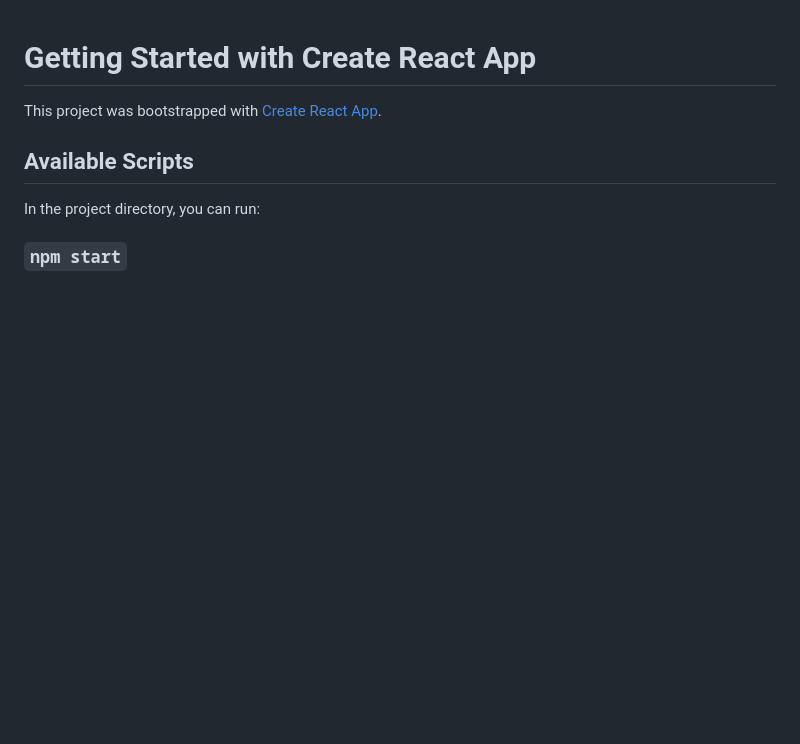
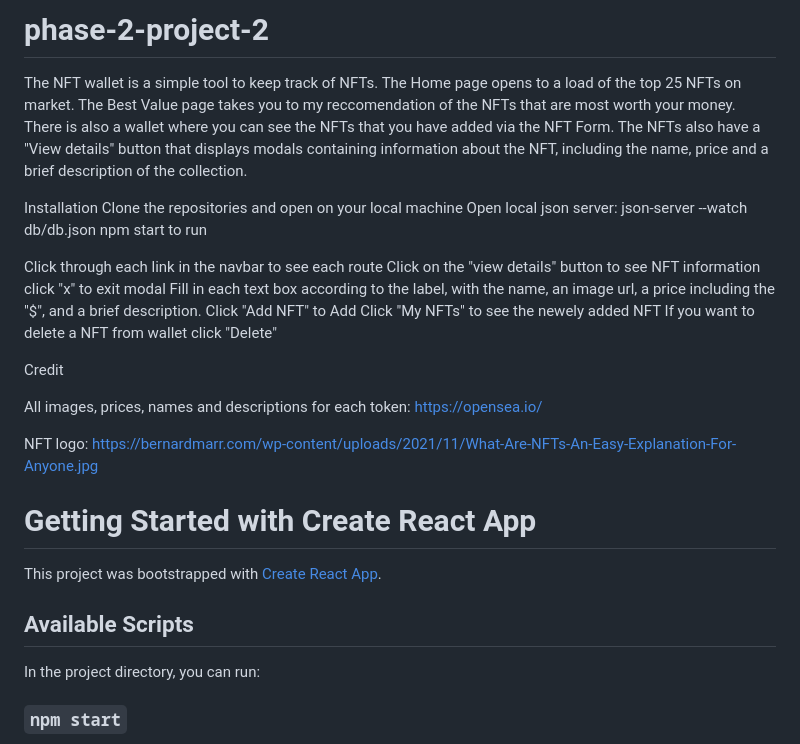
Before and after one commit to AJKimbrough/phase-2-project-2, a Markdown page: README.md, the part around the change. GitHub-like rendering; blank space fills up the shorter version.

```diff
--- a/README.md
+++ b/README.md
@@ -1,3 +1,27 @@
+# phase-2-project-2
+
+The NFT wallet is a simple tool to keep track of NFTs. The Home page opens to a load of the top 25 NFTs on market. The Best Value page takes you to my reccomendation of the NFTs that are most worth your money. There is also a wallet where you can see the NFTs that you have added via the NFT Form. The NFTs also have a "View details" button that displays modals containing information about the NFT, including the name, price and a brief description of the collection.
+
+
+Installation Clone the repositories and open on your local machine
+Open local json server:
+json-server --watch db/db.json
+npm start to run
+
+Click through each link in the navbar to see each route
+Click on the "view details" button to see NFT information
+click "x" to exit modal
+Fill in each text box according to the label, with the name, an image url, a price including the "$", and a brief description.
+Click "Add NFT" to Add
+Click "My NFTs" to see the newely added NFT
+If you want to delete a NFT from wallet click "Delete"
+
+Credit
+
+All images, prices, names and descriptions for each token: https://opensea.io/
+
+NFT logo: https://bernardmarr.com/wp-content/uploads/2021/11/What-Are-NFTs-An-Easy-Explanation-For-Anyone.jpg
+
 # Getting Started with Create React App
 
 This project was bootstrapped with [Create React App](https://github.com/facebook/create-react-app).
```
